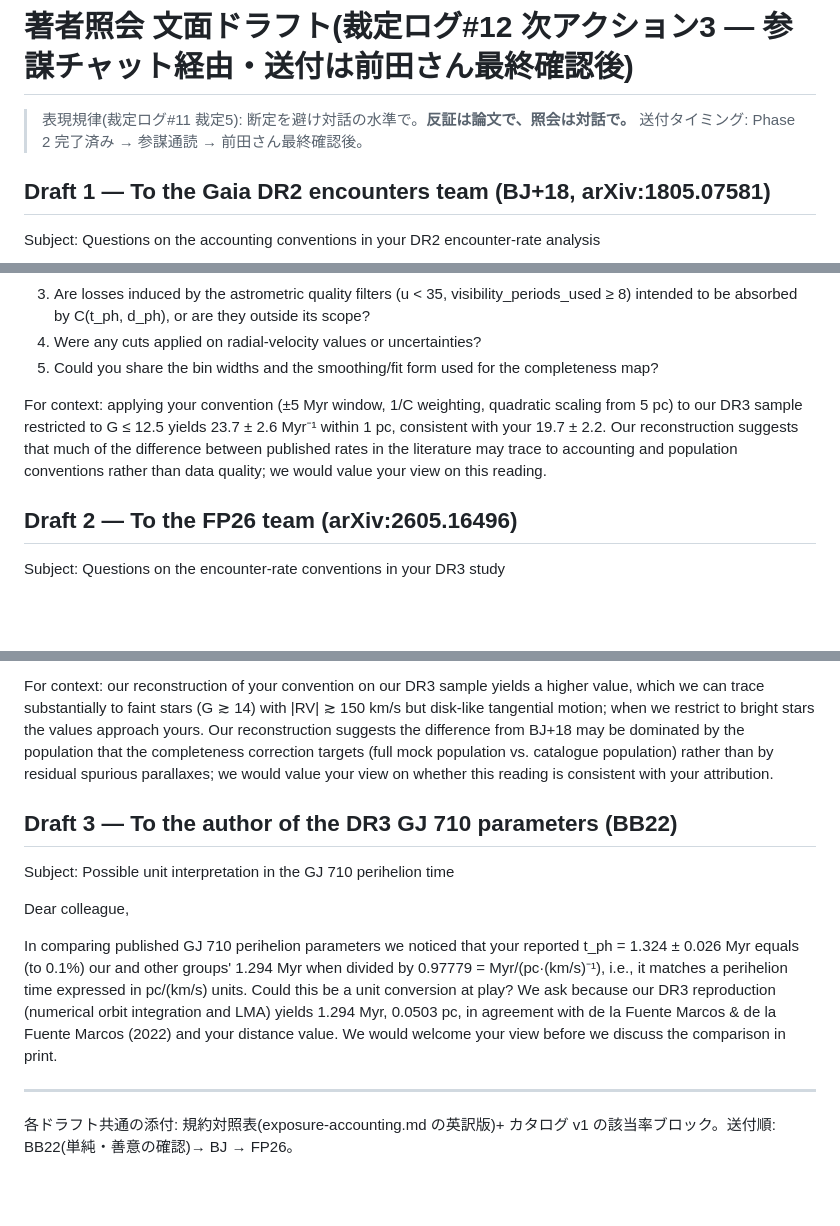
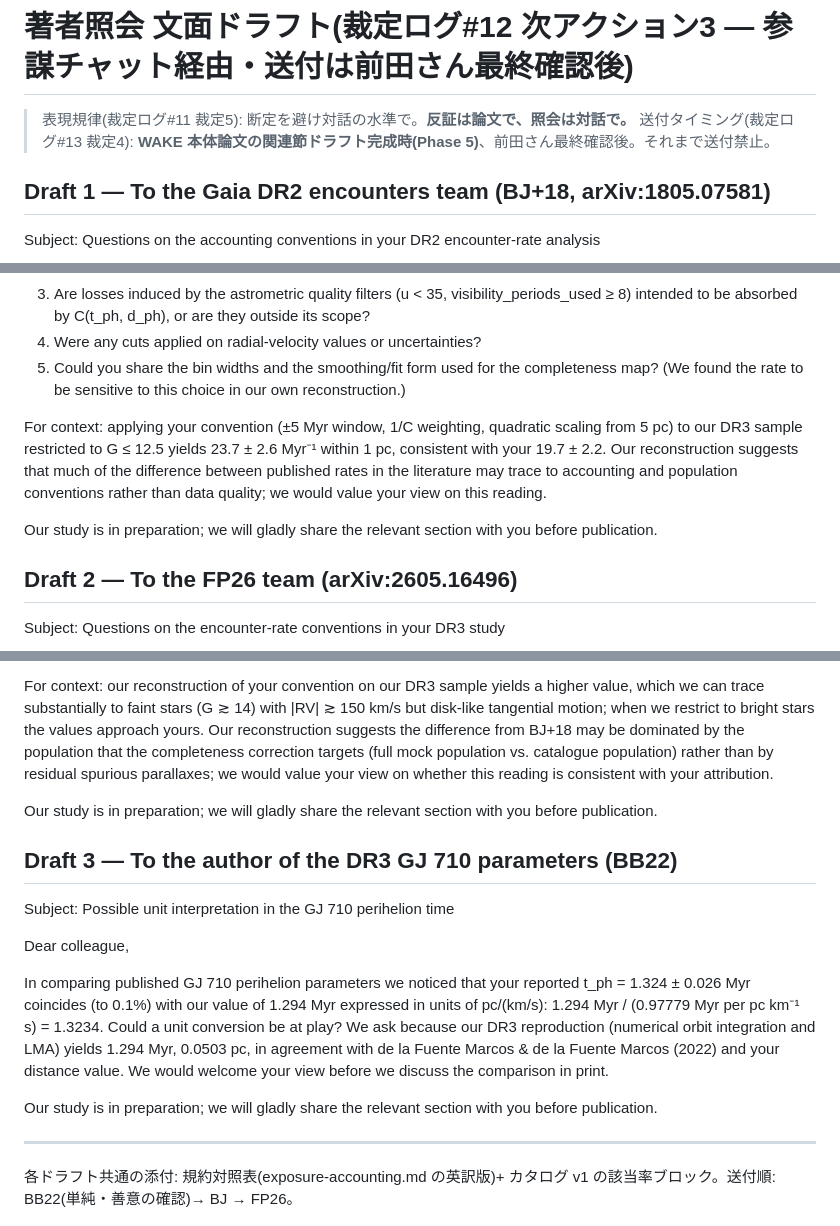
Before and after one commit to yukie-lab/wake-ballistic-contact, a Markdown page: docs/phase2/author-inquiries-draft.md, 3 parts joined by grey strips. GitHub-like rendering; blank space fills up the shorter version.

Commit message:
phase3: ruling #13 transcribed; inquiry drafts fixed (BB22 unit direction, sharing clause, bin-width sensitivity note)
Co-Authored-By: Claude Fable 5 <noreply@anthropic.com>

```diff
--- a/docs/phase2/author-inquiries-draft.md
+++ b/docs/phase2/author-inquiries-draft.md
@@ -1,7 +1,7 @@
 # 著者照会 文面ドラフト(裁定ログ#12 次アクション3 — 参謀チャット経由・送付は前田さん最終確認後)
 
 > 表現規律(裁定ログ#11 裁定5): 断定を避け対話の水準で。**反証は論文で、照会は対話で。**
-> 送付タイミング: Phase 2 完了済み → 参謀通読 → 前田さん最終確認後。
+> 送付タイミング(裁定ログ#13 裁定4): **WAKE 本体論文の関連節ドラフト完成時(Phase 5)**、前田さん最終確認後。それまで送付禁止。
 
 ## Draft 1 — To the Gaia DR2 encounters team (BJ+18, arXiv:1805.07581)
 
@@ -24,7 +24,8 @@ the text, and we would be grateful for clarification:
    are they outside its scope?
 4. Were any cuts applied on radial-velocity values or uncertainties?
 5. Could you share the bin widths and the smoothing/fit form used for the
-   completeness map?
+   completeness map? (We found the rate to be sensitive to this choice in our
+   own reconstruction.)
 
 For context: applying your convention (±5 Myr window, 1/C weighting, quadratic
 scaling from 5 pc) to our DR3 sample restricted to G ≤ 12.5 yields
@@ -32,6 +33,10 @@ scaling from 5 pc) to our DR3 sample restricted to G ≤ 12.5 yields
 reconstruction suggests that much of the difference between published rates in
 the literature may trace to accounting and population conventions rather than
 data quality; we would value your view on this reading.
+
+Our study is in preparation; we will gladly share the relevant
+section with you before publication.
+
 
 ## Draft 2 — To the FP26 team (arXiv:2605.16496)
 
@@ -68,6 +73,10 @@ completeness correction targets (full mock population vs. catalogue
 population) rather than by residual spurious parallaxes; we would value your
 view on whether this reading is consistent with your attribution.
 
+Our study is in preparation; we will gladly share the relevant
+section with you before publication.
+
+
 ## Draft 3 — To the author of the DR3 GJ 710 parameters (BB22)
 
 Subject: Possible unit interpretation in the GJ 710 perihelion time
@@ -75,14 +84,18 @@ Subject: Possible unit interpretation in the GJ 710 perihelion time
 Dear colleague,
 
 In comparing published GJ 710 perihelion parameters we noticed that your
-reported t_ph = 1.324 ± 0.026 Myr equals (to 0.1%) our and other groups'
-1.294 Myr when divided by 0.97779 = Myr/(pc·(km/s)⁻¹), i.e., it matches a
-perihelion time expressed in pc/(km/s) units. Could this be a unit conversion
+reported t_ph = 1.324 ± 0.026 Myr coincides (to 0.1%) with our value of
+1.294 Myr expressed in units of pc/(km/s):
+1.294 Myr / (0.97779 Myr per pc km⁻¹ s) = 1.3234. Could a unit conversion be
 at play? We ask because our DR3 reproduction (numerical orbit integration and
 LMA) yields 1.294 Myr, 0.0503 pc, in agreement with de la Fuente Marcos &
 de la Fuente Marcos (2022) and your distance value. We would welcome your
 view before we discuss the comparison in print.
 
+Our study is in preparation; we will gladly share the relevant
+section with you before publication.
+
+
 ---
 
 各ドラフト共通の添付: 規約対照表(exposure-accounting.md の英訳版)+
```
Also changed, not shown: PHASES.md (+1 -0 lines), docs/rulings/裁定記録_Phase3冒頭裁定.md (added, +50 -0 lines).
